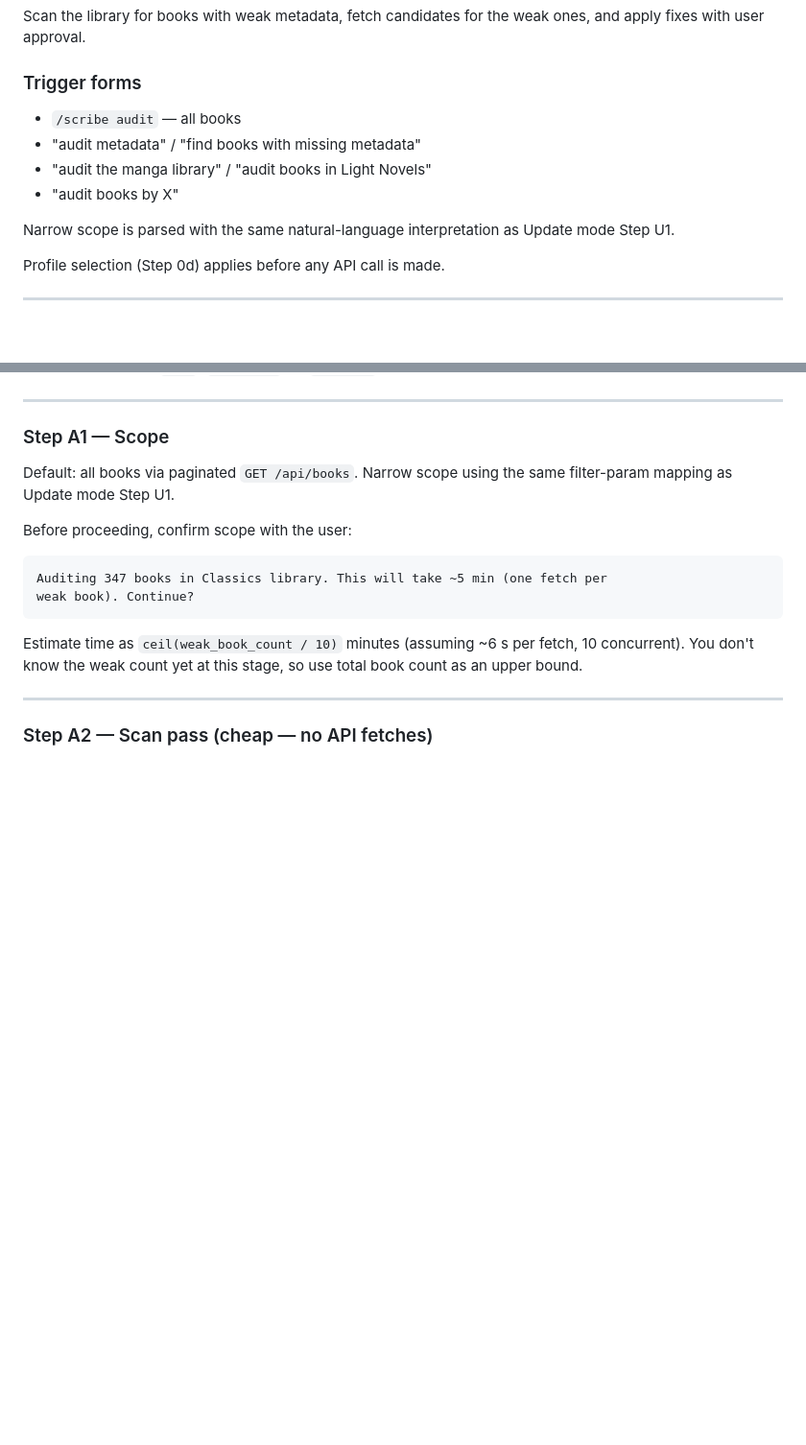
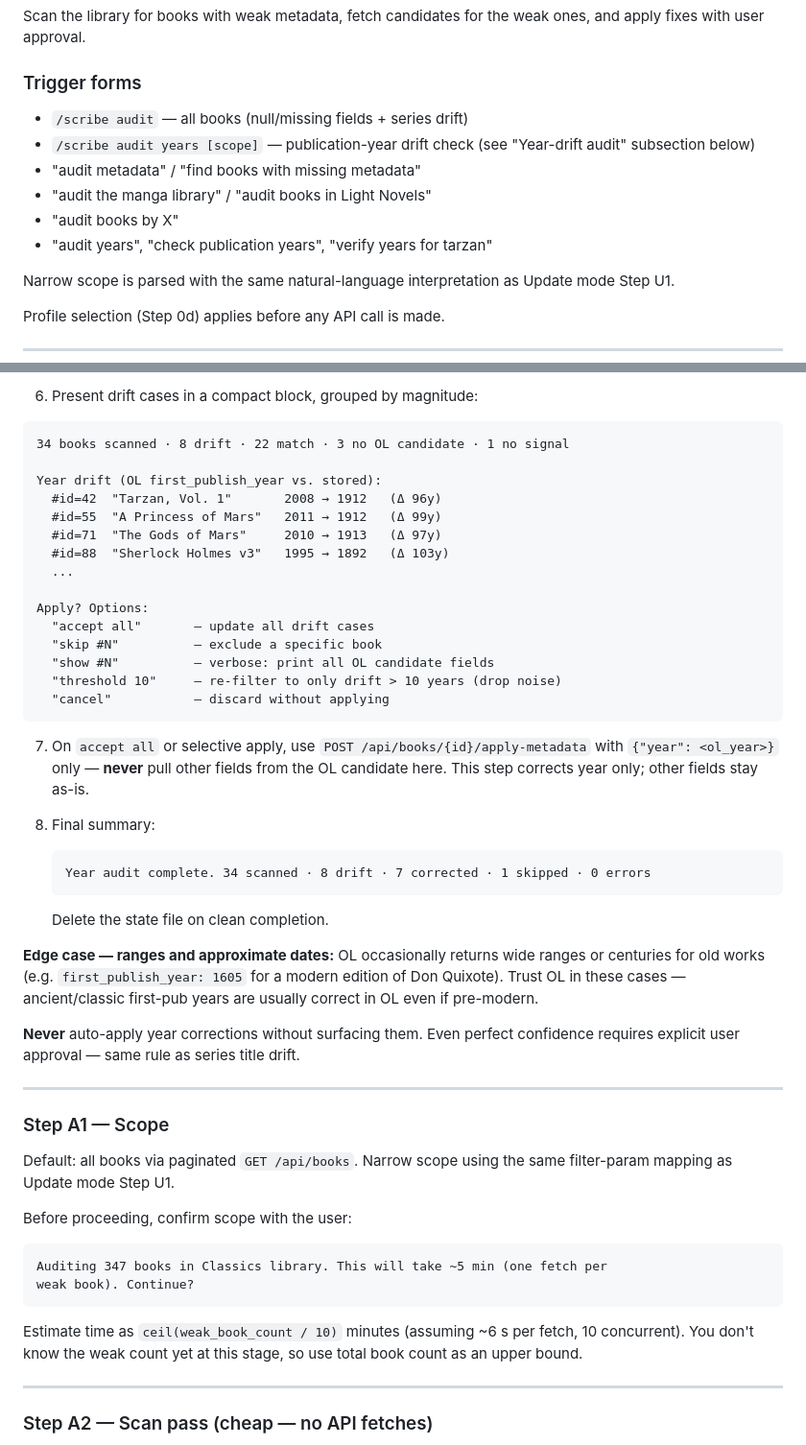
Before and after one commit to bndct-devops/tome, a Markdown page: skills/scribe/SKILL.md, 2 parts joined by grey strips. Shown at 96% size. GitHub-like rendering; blank space fills up the shorter version.

````diff
--- a/skills/scribe/SKILL.md
+++ b/skills/scribe/SKILL.md
@@ -887,10 +887,12 @@ ones, and apply fixes with user approval.
 
 ### Trigger forms
 
-- `/scribe audit` — all books
+- `/scribe audit` — all books (null/missing fields + series drift)
+- `/scribe audit years [scope]` — publication-year drift check (see "Year-drift audit" subsection below)
 - "audit metadata" / "find books with missing metadata"
 - "audit the manga library" / "audit books in Light Novels"
 - "audit books by X"
+- "audit years", "check publication years", "verify years for tarzan"
 
 Narrow scope is parsed with the same natural-language interpretation as
 Update mode Step U1.
@@ -915,3 +993,41 @@ legitimately absent on many books.
+6. Present drift cases in a compact block, grouped by magnitude:
+
+```
+34 books scanned · 8 drift · 22 match · 3 no OL candidate · 1 no signal
+
+Year drift (OL first_publish_year vs. stored):
+  #id=42  "Tarzan, Vol. 1"       2008 → 1912   (Δ 96y)
+  #id=55  "A Princess of Mars"   2011 → 1912   (Δ 99y)
+  #id=71  "The Gods of Mars"     2010 → 1913   (Δ 97y)
+  #id=88  "Sherlock Holmes v3"   1995 → 1892   (Δ 103y)
+  ...
+
+Apply? Options:
+  "accept all"       — update all drift cases
+  "skip #N"          — exclude a specific book
+  "show #N"          — verbose: print all OL candidate fields
+  "threshold 10"     — re-filter to only drift > 10 years (drop noise)
+  "cancel"           — discard without applying
+```
+
+7. On `accept all` or selective apply, use `POST /api/books/{id}/apply-metadata`
+   with `{"year": <ol_year>}` only — **never** pull other fields from the OL
+   candidate here.  This step corrects year only; other fields stay as-is.
+
+8. Final summary:
+   ```
+   Year audit complete. 34 scanned · 8 drift · 7 corrected · 1 skipped · 0 errors
+   ```
+   Delete the state file on clean completion.
+
+**Edge case — ranges and approximate dates:** OL occasionally returns wide
+ranges or centuries for old works (e.g. `first_publish_year: 1605` for a
+modern edition of Don Quixote).  Trust OL in these cases — ancient/classic
+first-pub years are usually correct in OL even if pre-modern.
+
+**Never** auto-apply year corrections without surfacing them.  Even perfect
+confidence requires explicit user approval — same rule as series title
+drift.
 
 ---
 
````
Also changed, not shown: other parts of skills/scribe/SKILL.md (+76 -0 lines).
